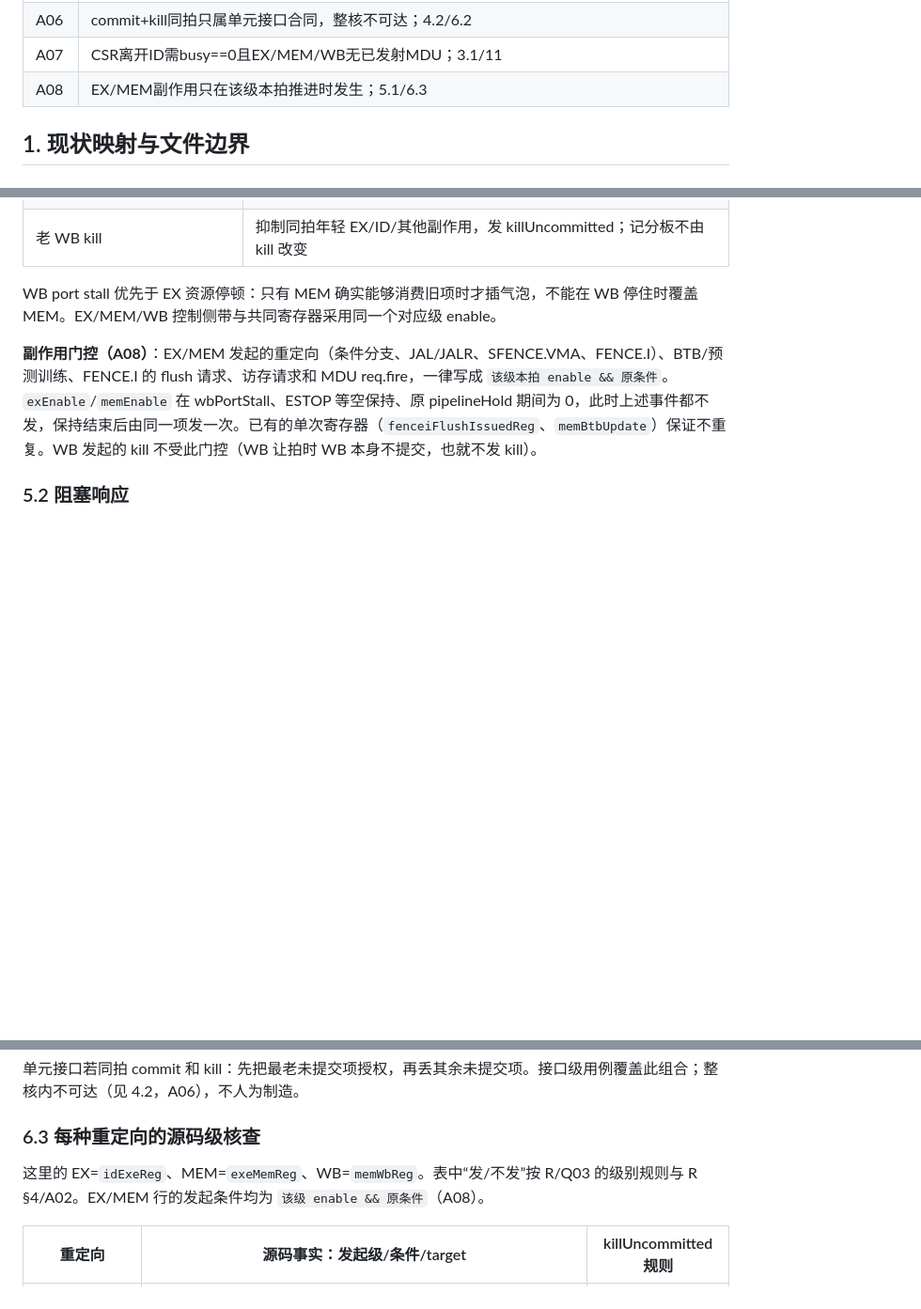
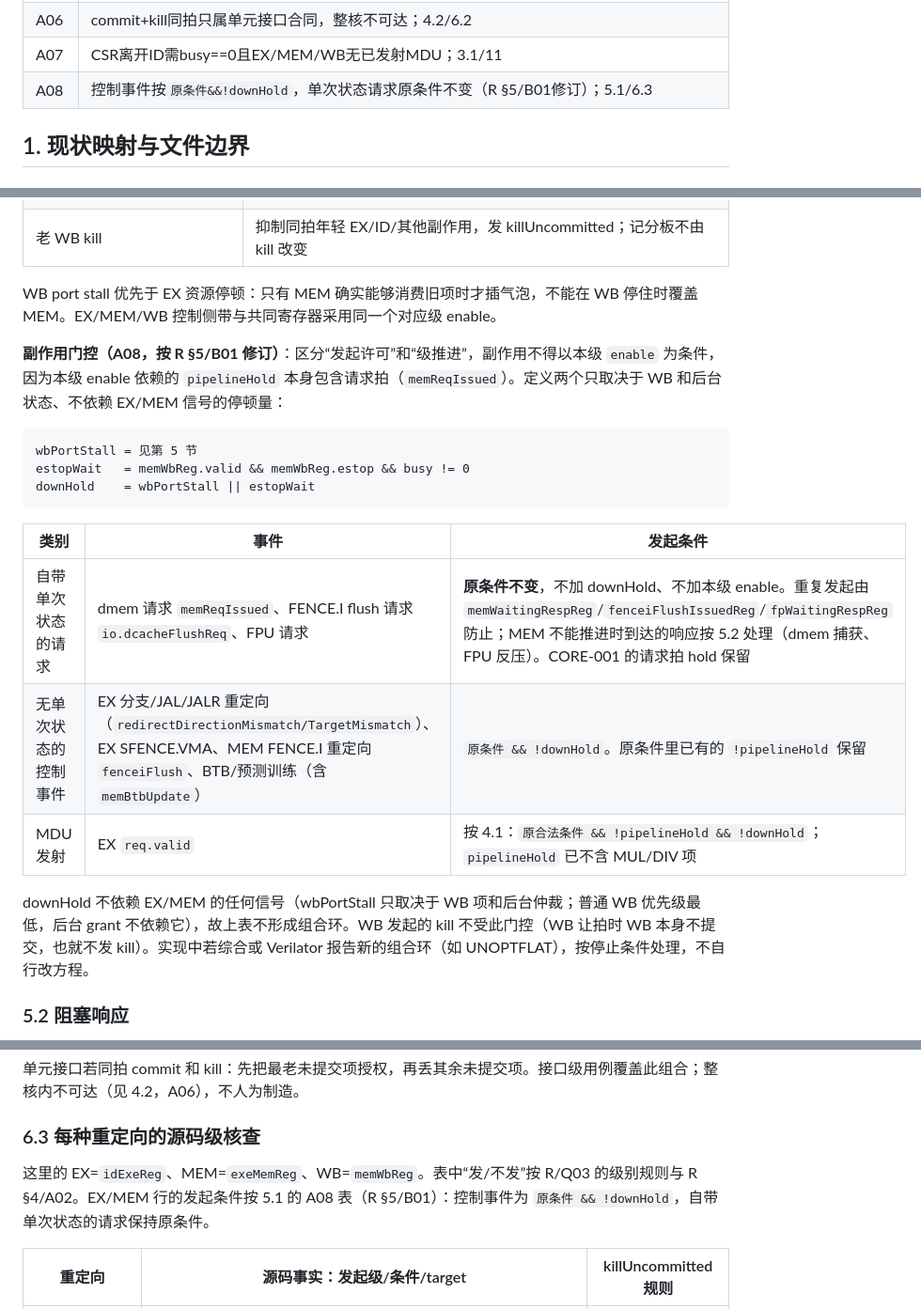
Before and after one commit to RanxiChen/flow, a Markdown page: docs/backend-rtl-spec.md, 3 parts joined by grey strips. Shown at 94% size. Drawn GitHub-style; blank space fills up the shorter version.

````diff
--- a/docs/backend-rtl-spec.md
+++ b/docs/backend-rtl-spec.md
@@ -35,7 +35,7 @@
 | A02 | FENCE.I在MEM发起，不发kill，只抑同拍EX；6.3 |
 | A06 | commit+kill同拍只属单元接口合同，整核不可达；4.2/6.2 |
 | A07 | CSR离开ID需busy==0且EX/MEM/WB无已发射MDU；3.1/11 |
-| A08 | EX/MEM副作用只在该级本拍推进时发生；5.1/6.3 |
+| A08 | 控制事件按`原条件&&!downHold`，单次状态请求原条件不变（R §5/B01修订）；5.1/6.3 |
 
 ## 1. 现状映射与文件边界
 
@@ -198,7 +198,21 @@ ordinaryGprWrite 包括 ALU/Load/CSR/FP→GPR，不包括 MDU 自身 WB commit
 
 WB port stall 优先于 EX 资源停顿：只有 MEM 确实能够消费旧项时才插气泡，不能在 WB 停住时覆盖 MEM。EX/MEM/WB 控制侧带与共同寄存器采用同一个对应级 enable。
 
-**副作用门控（A08）**：EX/MEM 发起的重定向（条件分支、JAL/JALR、SFENCE.VMA、FENCE.I）、BTB/预测训练、FENCE.I 的 flush 请求、访存请求和 MDU req.fire，一律写成 `该级本拍 enable && 原条件`。`exEnable`/`memEnable` 在 wbPortStall、ESTOP 等空保持、原 pipelineHold 期间为 0，此时上述事件都不发，保持结束后由同一项发一次。已有的单次寄存器（`fenceiFlushIssuedReg`、`memBtbUpdate`）保证不重复。WB 发起的 kill 不受此门控（WB 让拍时 WB 本身不提交，也就不发 kill）。
+**副作用门控（A08，按 R §5/B01 修订）**：区分“发起许可”和“级推进”，副作用不得以本级 `enable` 为条件，因为本级 enable 依赖的 `pipelineHold` 本身包含请求拍（`memReqIssued`）。定义两个只取决于 WB 和后台状态、不依赖 EX/MEM 信号的停顿量：
+
+```text
+wbPortStall = 见第 5 节
+estopWait   = memWbReg.valid && memWbReg.estop && busy != 0
+downHold    = wbPortStall || estopWait
+```
+
+| 类别 | 事件 | 发起条件 |
+| --- | --- | --- |
+| 自带单次状态的请求 | dmem 请求 `memReqIssued`、FENCE.I flush 请求 `io.dcacheFlushReq`、FPU 请求 | **原条件不变**，不加 downHold、不加本级 enable。重复发起由 `memWaitingRespReg`/`fenceiFlushIssuedReg`/`fpWaitingRespReg` 防止；MEM 不能推进时到达的响应按 5.2 处理（dmem 捕获、FPU 反压）。CORE-001 的请求拍 hold 保留 |
+| 无单次状态的控制事件 | EX 分支/JAL/JALR 重定向（`redirectDirectionMismatch/TargetMismatch`）、EX SFENCE.VMA、MEM FENCE.I 重定向 `fenceiFlush`、BTB/预测训练（含 `memBtbUpdate`） | `原条件 && !downHold`。原条件里已有的 `!pipelineHold` 保留 |
+| MDU 发射 | EX `req.valid` | 按 4.1：`原合法条件 && !pipelineHold && !downHold`；`pipelineHold` 已不含 MUL/DIV 项 |
+
+downHold 不依赖 EX/MEM 的任何信号（wbPortStall 只取决于 WB 项和后台仲裁；普通 WB 优先级最低，后台 grant 不依赖它），故上表不形成组合环。WB 发起的 kill 不受此门控（WB 让拍时 WB 本身不提交，也就不发 kill）。实现中若综合或 Verilator 报告新的组合环（如 UNOPTFLAT），按停止条件处理，不自行改方程。
 
 ### 5.2 阻塞响应
 
@@ -240,7 +254,7 @@ R 若与普通整数 WB 写重合，该普通指令让拍；此时全流水保
 
 ### 6.3 每种重定向的源码级核查
 
-这里的 EX=`idExeReg`、MEM=`exeMemReg`、WB=`memWbReg`。表中“发/不发”按 R/Q03 的级别规则与 R §4/A02。EX/MEM 行的发起条件均为 `该级 enable && 原条件`（A08）。
+这里的 EX=`idExeReg`、MEM=`exeMemReg`、WB=`memWbReg`。表中“发/不发”按 R/Q03 的级别规则与 R §4/A02。EX/MEM 行的发起条件按 5.1 的 A08 表（R §5/B01）：控制事件为 `原条件 && !downHold`，自带单次状态的请求保持原条件。
 
 | 重定向 | 源码事实：发起级/条件/target | killUncommitted 规则 |
 | --- | --- | --- |
````
Also changed, not shown: other parts of docs/backend-rtl-spec.md (+1 -1 lines), docs/backend-testplan.md (+2 -2 lines), docs/tasks/T01-review.md (+7 -0 lines).
